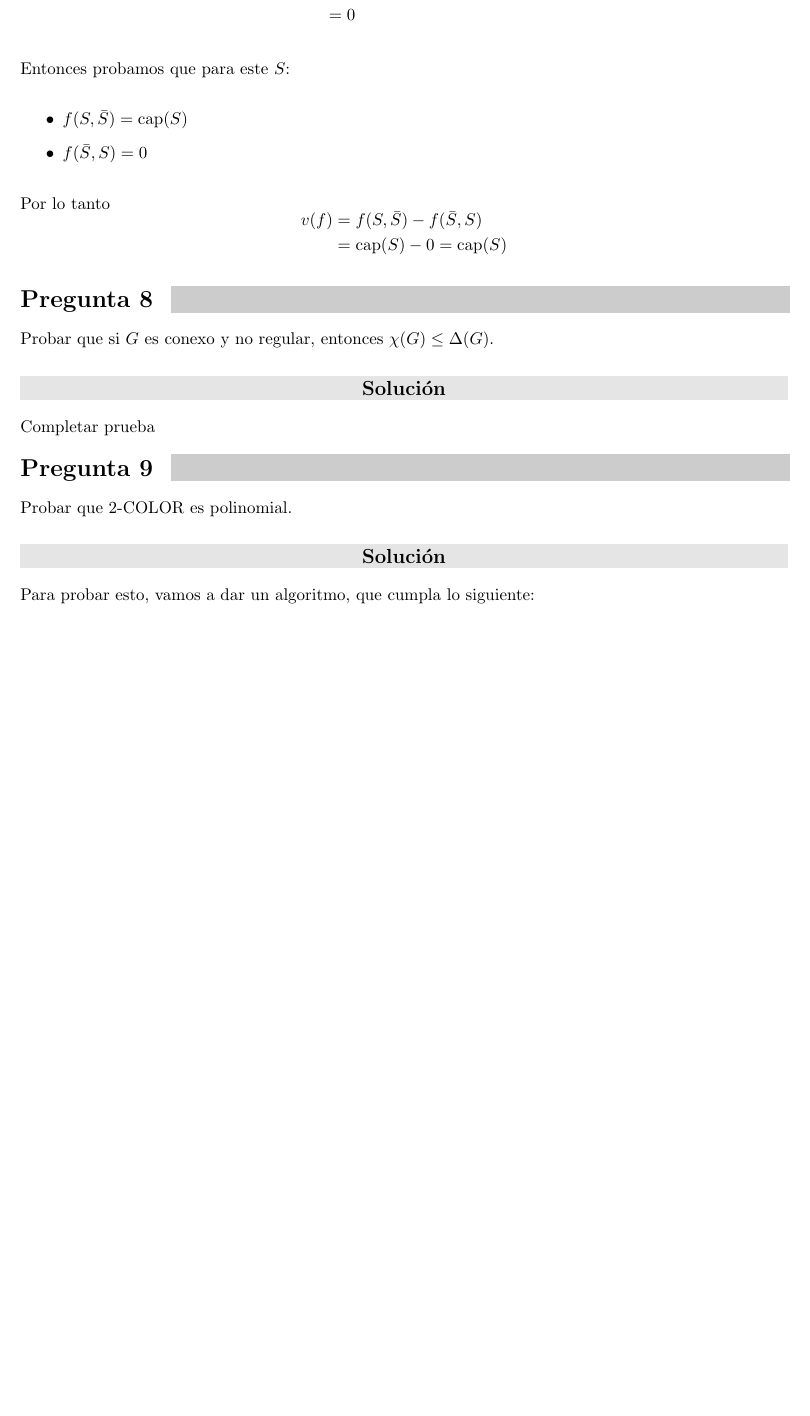
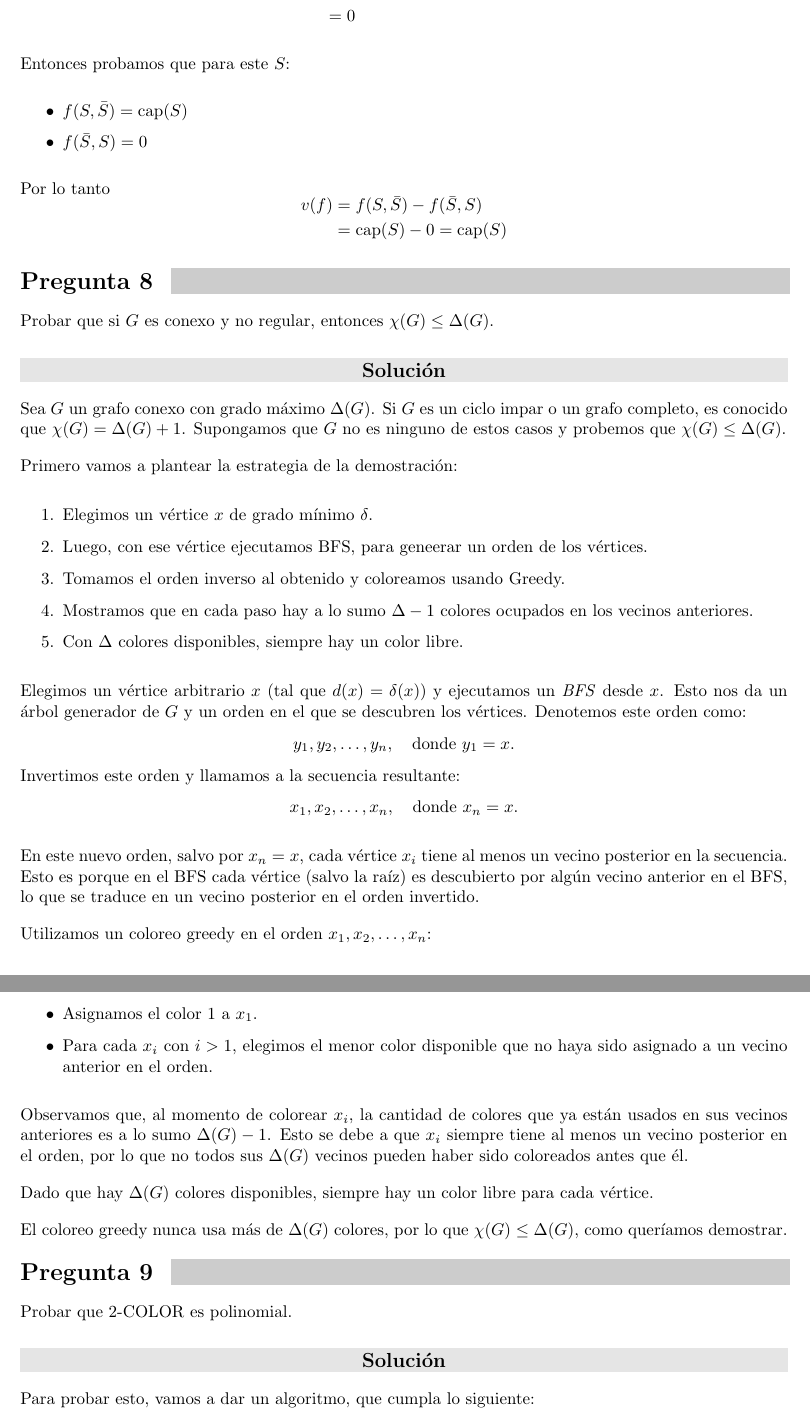
Before and after one commit to PedroMVillar/Mate-Discreta-II, a LaTeX document (Teoremas para el Final/TeóricosHechos2025.tex): part of page 3 of 6 before the commit and two parts of pages 3 and 4 of 7 after it, the two joined at a grey line, cut so that both start at the same text, the shorter picture padded with empty space. Compiled offline with pdfLaTeX.

Commit message:
Problema 8 Subido

```diff
--- a/Teoremas para el Final/TeóricosHechos2025.tex
+++ b/Teoremas para el Final/TeóricosHechos2025.tex
@@ -171,7 +171,40 @@ $$
 Probar que si \(G\) es conexo y no regular, entonces \(\chi(G) \leq \Delta(G)\).
 
 \subproblem
-Completar prueba
+Sea $G$ un grafo conexo con grado máximo $\Delta(G)$. Si $G$ es un ciclo impar o un grafo completo, es conocido que $\chi(G) = \Delta(G) + 1$. Supongamos que $G$ no es ninguno de estos casos y probemos que $\chi(G) \leq \Delta(G)$.
+
+Primero vamos a plantear la estrategia de la demostración:
+
+\begin{enumerate}
+    \item Elegimos un vértice $x$ de grado mínimo $\delta$.
+    \item Luego, con ese vértice ejecutamos BFS, para geneerar un orden de los vértices.
+    \item Tomamos el orden inverso al obtenido y coloreamos usando Greedy.
+    \item Mostramos que en cada paso hay a lo sumo $\Delta - 1$ colores ocupados en los vecinos anteriores.
+    \item Con $\Delta$ colores disponibles, siempre hay un color libre.
+\end{enumerate}
+
+Elegimos un vértice arbitrario $x$ (tal que $d(x) = \delta(x)$) y ejecutamos un \textit{BFS} desde $x$. Esto nos da un árbol generador de $G$ y un orden en el que se descubren los vértices. Denotemos este orden como:
+\[
+y_1, y_2, \dots, y_n, \quad \text{donde } y_1 = x.
+\]
+Invertimos este orden y llamamos a la secuencia resultante:
+\[
+x_1, x_2, \dots, x_n, \quad \text{donde } x_n = x.
+\]
+
+En este nuevo orden, salvo por $x_n = x$, cada vértice $x_i$ tiene al menos un vecino posterior en la secuencia. Esto es porque en el BFS cada vértice (salvo la raíz) es descubierto por algún vecino anterior en el BFS, lo que se traduce en un vecino posterior en el orden invertido.
+
+Utilizamos un coloreo greedy en el orden $x_1, x_2, \dots, x_n$:
+\begin{itemize}
+    \item Asignamos el color 1 a $x_1$.
+    \item Para cada $x_i$ con $i > 1$, elegimos el menor color disponible que no haya sido asignado a un vecino anterior en el orden.
+\end{itemize}
+
+Observamos que, al momento de colorear $x_i$, la cantidad de colores que ya están usados en sus vecinos anteriores es a lo sumo $\Delta(G) - 1$. Esto se debe a que $x_i$ siempre tiene al menos un vecino posterior en el orden, por lo que no todos sus $\Delta(G)$ vecinos pueden haber sido coloreados antes que él.
+
+Dado que hay $\Delta(G)$ colores disponibles, siempre hay un color libre para cada vértice.
+
+El coloreo greedy nunca usa más de $\Delta(G)$ colores, por lo que $\chi(G) \leq \Delta(G)$, como queríamos demostrar.
 
 \problem
 Probar que 2-COLOR es polinomial.
```
Also changed, not shown: Teoremas para el Final/TeóricosHechos2025.pdf.
